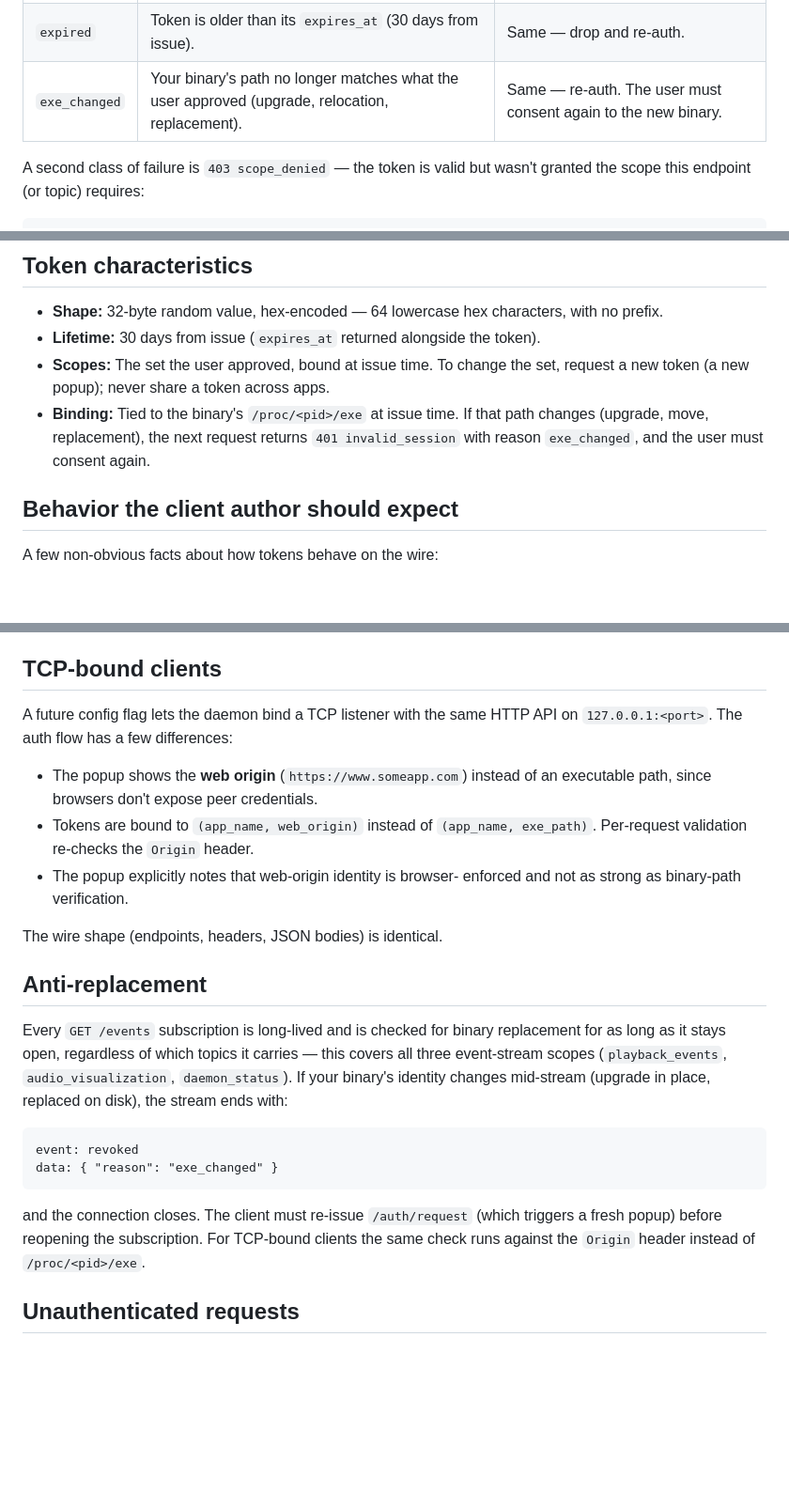
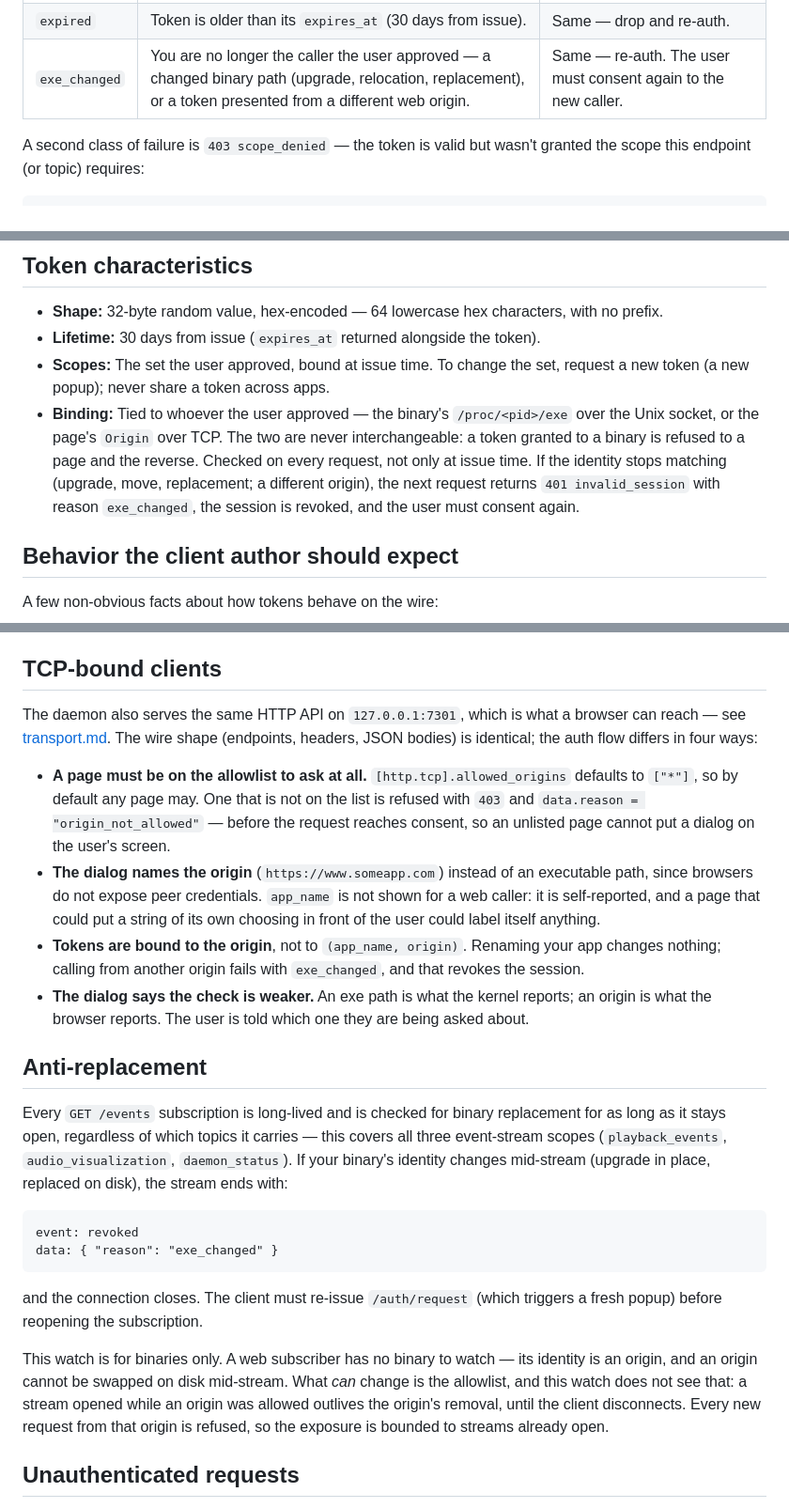
Before and after one commit to super-libre/super-tts, a Markdown page: docs/protocol/auth.md, 3 parts joined by grey strips. Shown at 94% size. Rendered like a GitHub page; blank space fills up the shorter version.

```diff
--- a/docs/protocol/auth.md
+++ b/docs/protocol/auth.md
@@ -255,7 +255,7 @@ Content-Type: application/json
 |----------------|------------------------------------------------------------------------------------------------------|------------------------------------------------------------------|
 | `unknown`      | Token isn't recognized — never issued, or revoked since.                                            | Drop your cached token and re-issue `POST /auth/request`.        |
 | `expired`      | Token is older than its `expires_at` (30 days from issue).                                          | Same — drop and re-auth.                                         |
-| `exe_changed`  | Your binary's path no longer matches what the user approved (upgrade, relocation, replacement).     | Same — re-auth. The user must consent again to the new binary.   |
+| `exe_changed`  | You are no longer the caller the user approved — a changed binary path (upgrade, relocation, replacement), or a token presented from a different web origin. | Same — re-auth. The user must consent again to the new caller.   |
 
 A second class of failure is `403 scope_denied` — the token is
 valid but wasn't granted the scope this endpoint (or topic) requires:
@@ -334,10 +334,14 @@ Rules to remember:
 - **Scopes:** The set the user approved, bound at issue time. To
   change the set, request a new token (a new popup); never share a
   token across apps.
-- **Binding:** Tied to the binary's `/proc/<pid>/exe` at issue
-  time. If that path changes (upgrade, move, replacement), the
-  next request returns `401 invalid_session` with reason
-  `exe_changed`, and the user must consent again.
+- **Binding:** Tied to whoever the user approved — the binary's
+  `/proc/<pid>/exe` over the Unix socket, or the page's `Origin` over
+  TCP. The two are never interchangeable: a token granted to a binary
+  is refused to a page and the reverse. Checked on every request, not
+  only at issue time. If the identity stops matching (upgrade, move,
+  replacement; a different origin), the next request returns `401
+  invalid_session` with reason `exe_changed`, the session is revoked,
+  and the user must consent again.
 
 ## Behavior the client author should expect
 
@@ -362,20 +366,28 @@ A few non-obvious facts about how tokens behave on the wire:
 
 ## TCP-bound clients
 
-A future config flag lets the daemon bind a TCP listener with the
-same HTTP API on `127.0.0.1:<port>`. The auth flow has a few
-differences:
+The daemon also serves the same HTTP API on `127.0.0.1:7301`, which is
+what a browser can reach — see
+[transport.md](./transport.md#the-tcp-listener). The wire shape
+(endpoints, headers, JSON bodies) is identical; the auth flow differs in
+four ways:
 
-- The popup shows the **web origin** (`https://www.someapp.com`)
-  instead of an executable path, since browsers don't expose peer
-  credentials.
-- Tokens are bound to `(app_name, web_origin)` instead of
-  `(app_name, exe_path)`. Per-request validation re-checks the
-  `Origin` header.
-- The popup explicitly notes that web-origin identity is browser-
-  enforced and not as strong as binary-path verification.
-
-The wire shape (endpoints, headers, JSON bodies) is identical.
+- **A page must be on the allowlist to ask at all.**
+  `[http.tcp].allowed_origins` defaults to `["*"]`, so by default any
+  page may. One that is not on the list is refused with `403` and
+  `data.reason = "origin_not_allowed"` — before the request reaches
+  consent, so an unlisted page cannot put a dialog on the user's screen.
+- **The dialog names the origin** (`https://www.someapp.com`) instead of
+  an executable path, since browsers do not expose peer credentials.
+  `app_name` is not shown for a web caller: it is self-reported, and a
+  page that could put a string of its own choosing in front of the user
+  could label itself anything.
+- **Tokens are bound to the origin**, not to `(app_name, origin)`.
+  Renaming your app changes nothing; calling from another origin fails
+  with `exe_changed`, and that revokes the session.
+- **The dialog says the check is weaker.** An exe path is what the
+  kernel reports; an origin is what the browser reports. The user is
+  told which one they are being asked about.
 
 ## Anti-replacement
 
@@ -392,8 +404,15 @@ data: { "reason": "exe_changed" }
 
 and the connection closes. The client must re-issue
 `/auth/request` (which triggers a fresh popup) before reopening
-the subscription. For TCP-bound clients the same check runs against
-the `Origin` header instead of `/proc/<pid>/exe`.
+the subscription.
+
+This watch is for binaries only. A web subscriber has no binary to
+watch — its identity is an origin, and an origin cannot be swapped on
+disk mid-stream. What *can* change is the allowlist, and this watch does
+not see that: a stream opened while an origin was allowed outlives the
+origin's removal, until the client disconnects. Every new request from
+that origin is refused, so the exposure is bounded to streams already
+open.
 
 ## Unauthenticated requests
 
```
Also changed, not shown: docs/protocol/transport.md (+67 -28 lines).
